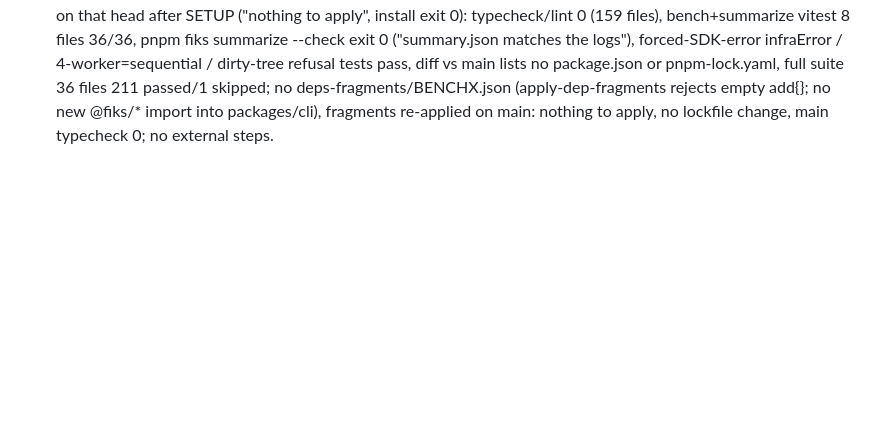
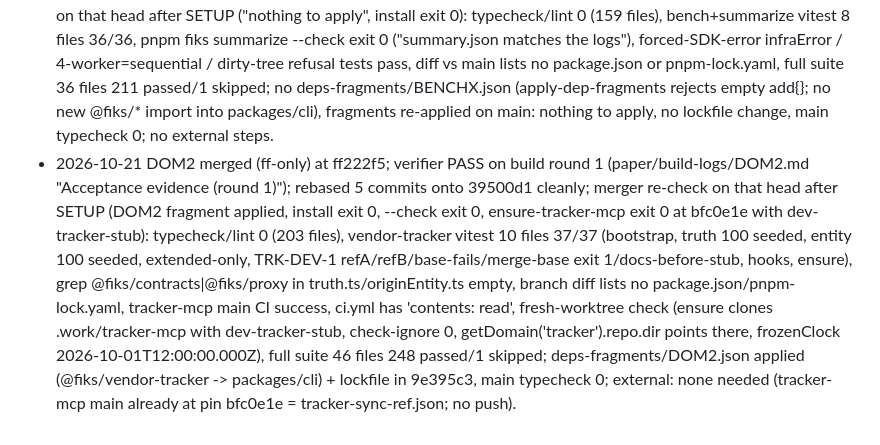
Before and after one commit to vats98754/fiks, a Markdown page: PROGRESS.md, the part around the change. Drawn GitHub-style; blank space fills up the shorter version.

Commit message:
PROGRESS: paper build log, DOM2 merged
Co-Authored-By: Claude Opus 5.5 <noreply@anthropic.com>

```diff
--- a/PROGRESS.md
+++ b/PROGRESS.md
@@ -61,3 +61,4 @@ Six rounds. The verifier attacked the repair gates as an adversarial agent and f
 - 2026-10-21 CORE-SEED merged (ff-only) at 83e12bd; verifier round 5 (rebase on 7a1d2cf was a no-op; merger re-check on that head: typecheck/lint 0, seed 25/25, domain-hooks 3/3, apply-dep-fragments --selftest 22/22, full suite 158/158); no deps-fragments; no external steps. Note: pnpm-lock.yaml not regenerated (lockfile changes owned by INTEG); streams run pnpm install --no-frozen-lockfile in SETUP.
 - 2026-10-21 MON merged (ff-only) at bb58fb4; verifier round 1 PASS (single build commit; rebase on c144b03 was a no-op; merger re-check on that head after SETUP: typecheck/lint 0 (147 files), proxy+proxy-bin vitest 63 passed/1 skipped (real-evaluator per-element row count skipIf until VOCAB's EvalOptions.perElement lands), replay-cli --monitor contracts --check bench/results 200/200 verdicts byte-identical, full suite 31 files 184 passed/1 skipped); deps-fragments/MON.json applied (@fiks/interfaces -> packages/proxy) + lockfile regenerated in af2fb1f; no external steps.
 - 2026-10-21 BENCHX merged (ff-only) at 1abd7a0; verifier PASS (round number not recorded in paper/build-logs/BENCHX.md); rebased 3513114/84d715c onto 6157cb4 cleanly (now db1db27/1abd7a0); merger re-check on that head after SETUP ("nothing to apply", install exit 0): typecheck/lint 0 (159 files), bench+summarize vitest 8 files 36/36, pnpm fiks summarize --check exit 0 ("summary.json matches the logs"), forced-SDK-error infraError / 4-worker=sequential / dirty-tree refusal tests pass, diff vs main lists no package.json or pnpm-lock.yaml, full suite 36 files 211 passed/1 skipped; no deps-fragments/BENCHX.json (apply-dep-fragments rejects empty add{}; no new @fiks/* import into packages/cli), fragments re-applied on main: nothing to apply, no lockfile change, main typecheck 0; no external steps.
+- 2026-10-21 DOM2 merged (ff-only) at ff222f5; verifier PASS on build round 1 (paper/build-logs/DOM2.md "Acceptance evidence (round 1)"); rebased 5 commits onto 39500d1 cleanly; merger re-check on that head after SETUP (DOM2 fragment applied, install exit 0, --check exit 0, ensure-tracker-mcp exit 0 at bfc0e1e with dev-tracker-stub): typecheck/lint 0 (203 files), vendor-tracker vitest 10 files 37/37 (bootstrap, truth 100 seeded, entity 100 seeded, extended-only, TRK-DEV-1 refA/refB/base-fails/merge-base exit 1/docs-before-stub, hooks, ensure), grep @fiks/contracts|@fiks/proxy in truth.ts/originEntity.ts empty, branch diff lists no package.json/pnpm-lock.yaml, tracker-mcp main CI success, ci.yml has 'contents: read', fresh-worktree check (ensure clones .work/tracker-mcp with dev-tracker-stub, check-ignore 0, getDomain('tracker').repo.dir points there, frozenClock 2026-10-01T12:00:00.000Z), full suite 46 files 248 passed/1 skipped; deps-fragments/DOM2.json applied (@fiks/vendor-tracker -> packages/cli) + lockfile in 9e395c3, main typecheck 0; external: none needed (tracker-mcp main already at pin bfc0e1e = tracker-sync-ref.json; no push).
```
